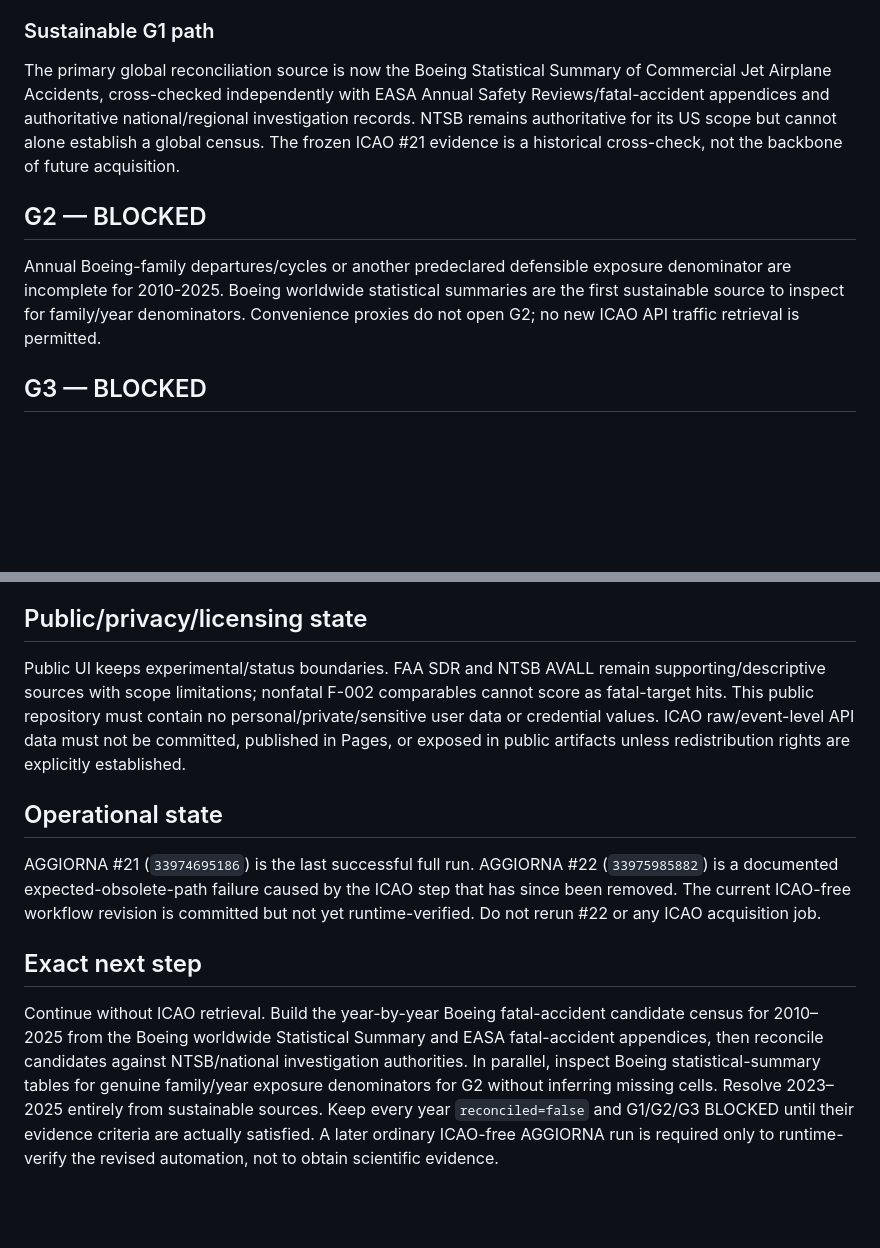
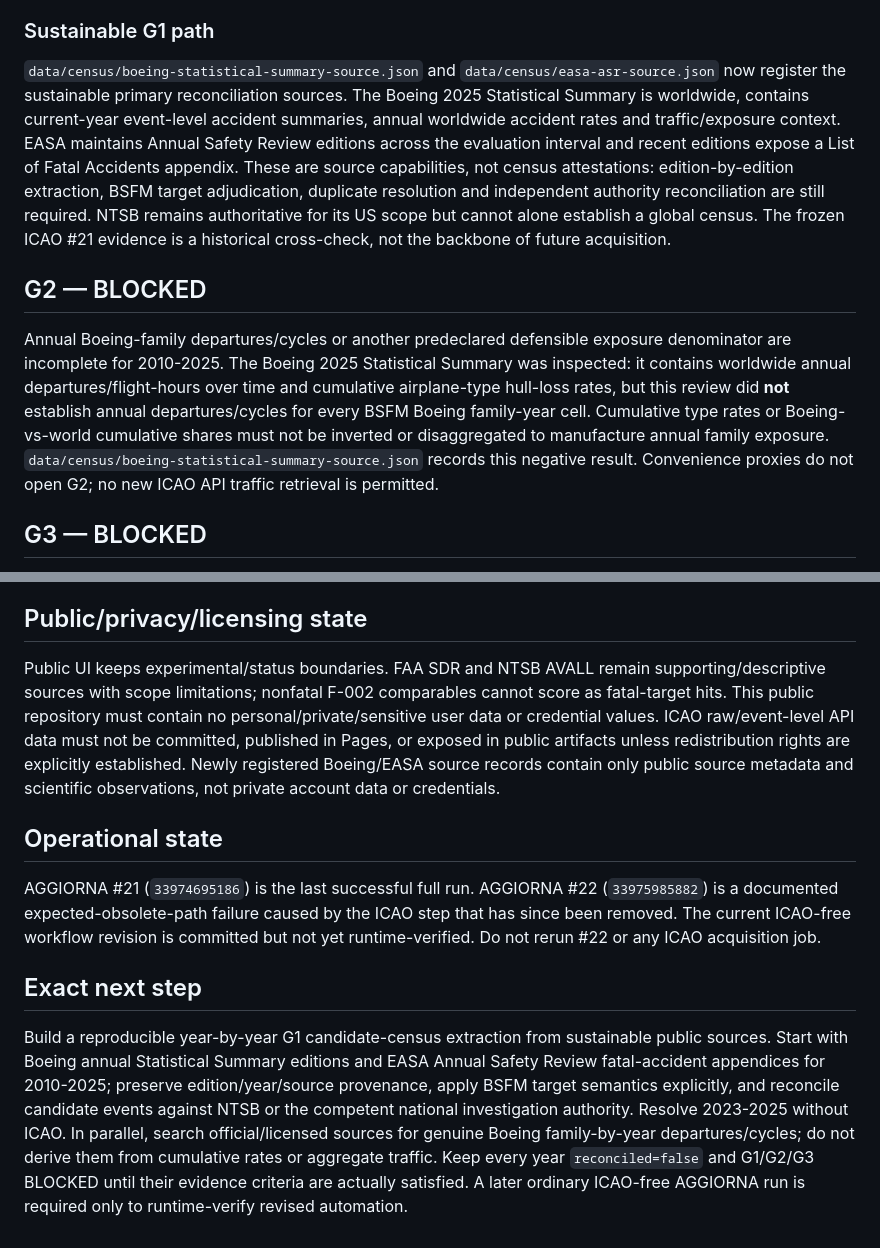
Before and after one commit to rubenpatane/bsfm-forecast-observatory, a Markdown page: docs/PROJECT-STATE.md, 2 parts joined by grey strips. GitHub-like rendering; blank space fills up the shorter version.

Commit message:
docs(state): record sustainable G1/G2 source audit

```diff
--- a/docs/PROJECT-STATE.md
+++ b/docs/PROJECT-STATE.md
@@ -29,10 +29,10 @@ Effective 2026-09-05, ICAO API retrieval is disabled from all operational automa
 Previously acquired ICAO evidence may continue to be used within licence constraints and with its original provenance. Event-level ICAO rows must not be reconstructed by new API calls, committed, published in Pages, or exposed in public artifacts unless redistribution rights are explicitly established. G1 completion must reconcile the already-obtained ICAO snapshot with sustainable public/official alternatives.
 
 ### Sustainable G1 path
-The primary global reconciliation source is now the Boeing Statistical Summary of Commercial Jet Airplane Accidents, cross-checked independently with EASA Annual Safety Reviews/fatal-accident appendices and authoritative national/regional investigation records. NTSB remains authoritative for its US scope but cannot alone establish a global census. The frozen ICAO #21 evidence is a historical cross-check, not the backbone of future acquisition.
+`data/census/boeing-statistical-summary-source.json` and `data/census/easa-asr-source.json` now register the sustainable primary reconciliation sources. The Boeing 2025 Statistical Summary is worldwide, contains current-year event-level accident summaries, annual worldwide accident rates and traffic/exposure context. EASA maintains Annual Safety Review editions across the evaluation interval and recent editions expose a List of Fatal Accidents appendix. These are source capabilities, not census attestations: edition-by-edition extraction, BSFM target adjudication, duplicate resolution and independent authority reconciliation are still required. NTSB remains authoritative for its US scope but cannot alone establish a global census. The frozen ICAO #21 evidence is a historical cross-check, not the backbone of future acquisition.
 
 ## G2 — BLOCKED
-Annual Boeing-family departures/cycles or another predeclared defensible exposure denominator are incomplete for 2010-2025. Boeing worldwide statistical summaries are the first sustainable source to inspect for family/year denominators. Convenience proxies do not open G2; no new ICAO API traffic retrieval is permitted.
+Annual Boeing-family departures/cycles or another predeclared defensible exposure denominator are incomplete for 2010-2025. The Boeing 2025 Statistical Summary was inspected: it contains worldwide annual departures/flight-hours over time and cumulative airplane-type hull-loss rates, but this review did **not** establish annual departures/cycles for every BSFM Boeing family-year cell. Cumulative type rates or Boeing-vs-world cumulative shares must not be inverted or disaggregated to manufacture annual family exposure. `data/census/boeing-statistical-summary-source.json` records this negative result. Convenience proxies do not open G2; no new ICAO API traffic retrieval is permitted.
 
 ## G3 — BLOCKED
 Historical predictor records do not yet establish field-level public availability at simulated cutoffs. Dated official releases and archived/versioned public artifacts remain the preferred evidence. No future ICAO API access is assumed.
@@ -41,10 +41,10 @@ Historical predictor records do not yet establish field-level public availabilit
 Downstream of G1-G3. Genuine paired OOS candidate-vs-exposure-baseline evaluation begins only after upstream PASS.
 
 ## Public/privacy/licensing state
-Public UI keeps experimental/status boundaries. FAA SDR and NTSB AVALL remain supporting/descriptive sources with scope limitations; nonfatal F-002 comparables cannot score as fatal-target hits. This public repository must contain no personal/private/sensitive user data or credential values. ICAO raw/event-level API data must not be committed, published in Pages, or exposed in public artifacts unless redistribution rights are explicitly established.
+Public UI keeps experimental/status boundaries. FAA SDR and NTSB AVALL remain supporting/descriptive sources with scope limitations; nonfatal F-002 comparables cannot score as fatal-target hits. This public repository must contain no personal/private/sensitive user data or credential values. ICAO raw/event-level API data must not be committed, published in Pages, or exposed in public artifacts unless redistribution rights are explicitly established. Newly registered Boeing/EASA source records contain only public source metadata and scientific observations, not private account data or credentials.
 
 ## Operational state
 AGGIORNA #21 (`33974695186`) is the last successful full run. AGGIORNA #22 (`33975985882`) is a documented expected-obsolete-path failure caused by the ICAO step that has since been removed. The current ICAO-free workflow revision is committed but not yet runtime-verified. Do not rerun #22 or any ICAO acquisition job.
 
 ## Exact next step
-Continue without ICAO retrieval. Build the year-by-year Boeing fatal-accident candidate census for 2010–2025 from the Boeing worldwide Statistical Summary and EASA fatal-accident appendices, then reconcile candidates against NTSB/national investigation authorities. In parallel, inspect Boeing statistical-summary tables for genuine family/year exposure denominators for G2 without inferring missing cells. Resolve 2023–2025 entirely from sustainable sources. Keep every year `reconciled=false` and G1/G2/G3 BLOCKED until their evidence criteria are actually satisfied. A later ordinary ICAO-free AGGIORNA run is required only to runtime-verify the revised automation, not to obtain scientific evidence.
+Build a reproducible year-by-year G1 candidate-census extraction from sustainable public sources. Start with Boeing annual Statistical Summary editions and EASA Annual Safety Review fatal-accident appendices for 2010-2025; preserve edition/year/source provenance, apply BSFM target semantics explicitly, and reconcile candidate events against NTSB or the competent national investigation authority. Resolve 2023-2025 without ICAO. In parallel, search official/licensed sources for genuine Boeing family-by-year departures/cycles; do not derive them from cumulative rates or aggregate traffic. Keep every year `reconciled=false` and G1/G2/G3 BLOCKED until their evidence criteria are actually satisfied. A later ordinary ICAO-free AGGIORNA run is required only to runtime-verify revised automation.
```
